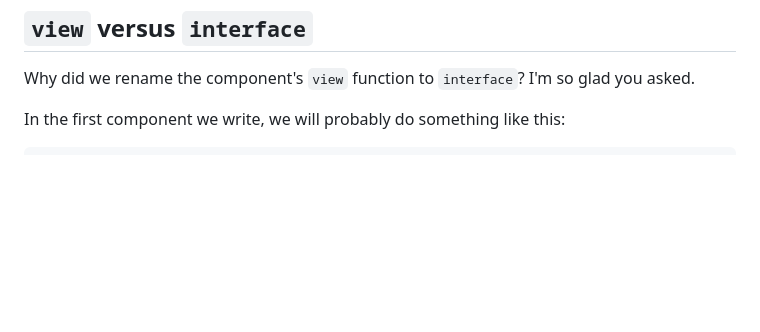
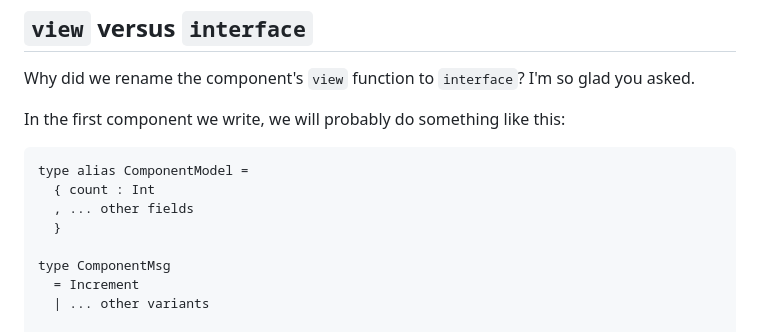
Before and after one commit to edkelly303/elm-composer, a Markdown page: README.md, the part around the change. GitHub-like rendering; blank space fills up the shorter version.

````diff
--- a/README.md
+++ b/README.md
@@ -52,6 +52,15 @@ Why did we rename the component's `view` function to `interface`? I'm so glad yo
 In the first component we write, we will probably do something like this:
 
 ```elm
+type alias ComponentModel =
+  { count : Int
+  , ... other fields
+  }
+
+type ComponentMsg
+  = Increment
+  | ... other variants
+
 component =
   { init = ...
   , update = ...
````
